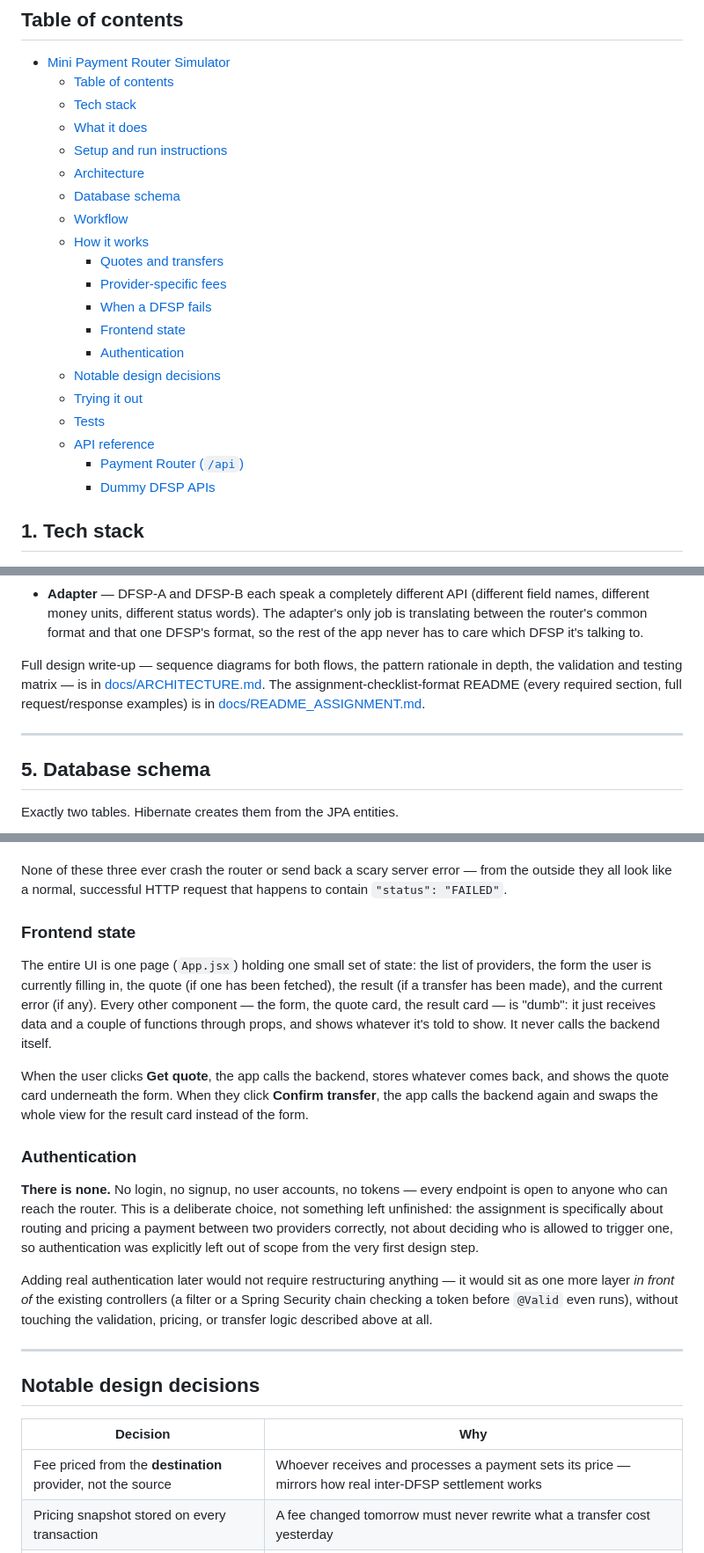
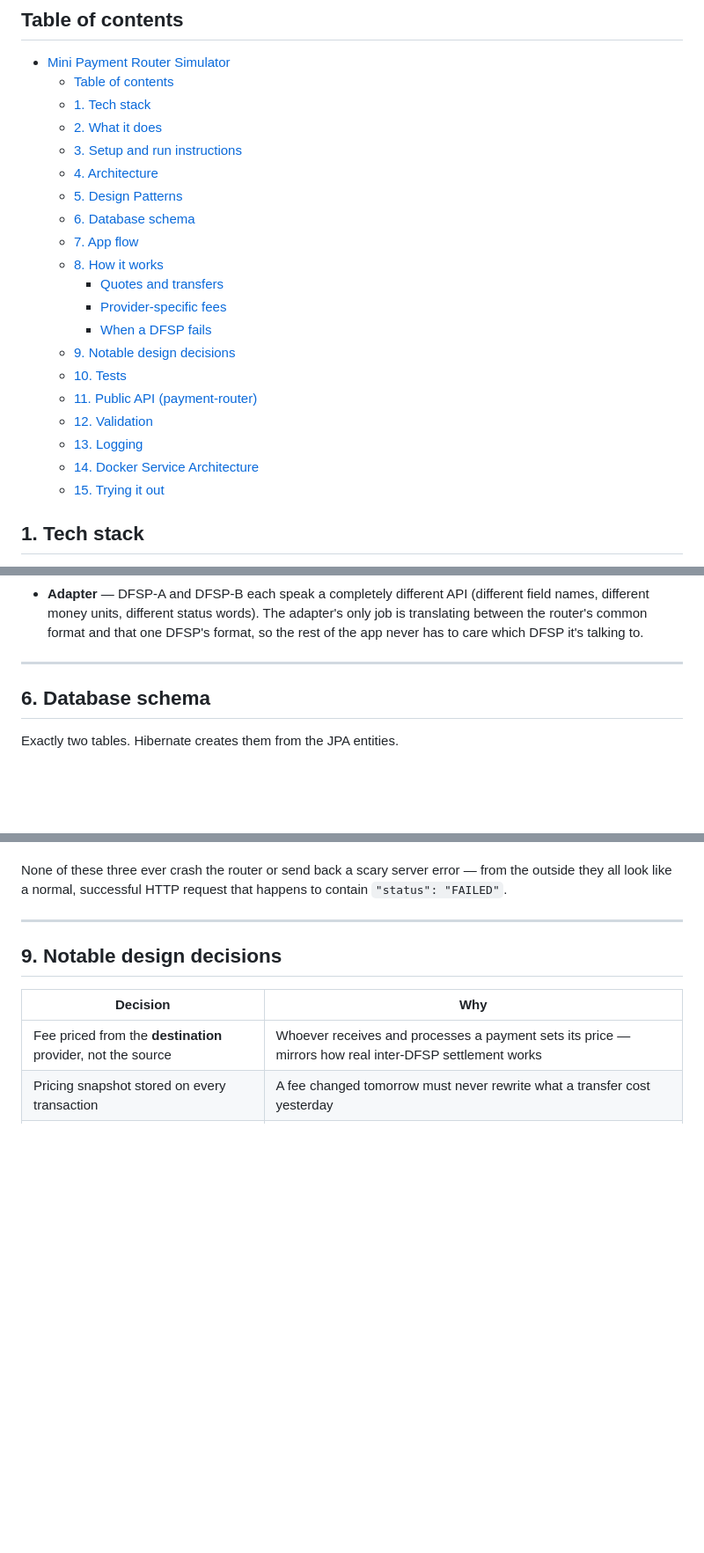
Before and after one commit to ProvaPaul/Mini-Payment-Router-Simulator, a Markdown page: README.md, 3 parts joined by grey strips. Shown at 88% size. GitHub-like rendering; blank space fills up the shorter version.

```diff
--- a/README.md
+++ b/README.md
@@ -12,24 +12,24 @@ worth keeping, not an error that vanishes.
 
 - [Mini Payment Router Simulator](#mini-payment-router-simulator)
   - [Table of contents](#table-of-contents)
-  - [Tech stack](#tech-stack)
-  - [What it does](#what-it-does)
-  - [Setup and run instructions](#setup-and-run-instructions)
-  - [Architecture](#architecture)
-  - [Database schema](#database-schema)
-  - [Workflow](#workflow)
-  - [How it works](#how-it-works)
+  - [1. Tech stack](#1-tech-stack)
+  - [2. What it does](#2-what-it-does)
+  - [3. Setup and run instructions](#3-setup-and-run-instructions)
+  - [4. Architecture](#4-architecture)
+  - [5. Design Patterns](#5-design-patterns)
+  - [6. Database schema](#6-database-schema)
+  - [7. App flow](#7-app-flow)
+  - [8. How it works](#8-how-it-works)
     - [Quotes and transfers](#quotes-and-transfers)
     - [Provider-specific fees](#provider-specific-fees)
     - [When a DFSP fails](#when-a-dfsp-fails)
-    - [Frontend state](#frontend-state)
-    - [Authentication](#authentication)
-  - [Notable design decisions](#notable-design-decisions)
-  - [Trying it out](#trying-it-out)
-  - [Tests](#tests)
-  - [API reference](#api-reference)
-    - [Payment Router (`/api`)](#payment-router-api)
-    - [Dummy DFSP APIs](#dummy-dfsp-apis)
+  - [9. Notable design decisions](#9-notable-design-decisions)
+  - [10. Tests](#10-tests)
+  - [11. Public API (payment-router)](#11-public-api-payment-router)
+  - [12. Validation](#12-validation)
+  - [13. Logging](#13-logging)
+  - [14. Docker Service Architecture](#14-docker-service-architecture)
+  - [15. Trying it out](#15-trying-it-out)
 
 ## 1. Tech stack
 
@@ -202,15 +240,11 @@ Controller → Service → DfspStrategy → DfspClient (adapter) → DFSP over H
   is translating between the router's common format and that one DFSP's format, so the
   rest of the app never has to care which DFSP it's talking to.
 
-Full design write-up — sequence diagrams for both flows, the pattern rationale in
-depth, the validation and testing matrix — is in
-[docs/ARCHITECTURE.md](docs/ARCHITECTURE.md). The assignment-checklist-format README
-(every required section, full request/response examples) is in
-[docs/README_ASSIGNMENT.md](docs/README_ASSIGNMENT.md).
+
 
 ---
 
-## 5. Database schema
+## 6. Database schema
 
 Exactly two tables. Hibernate creates them from the JPA entities.
 
@@ -352,36 +386,10 @@ None of these three ever crash the router or send back a scary server error —
 outside they all look like a normal, successful HTTP request that happens to contain
 `"status": "FAILED"`.
 
-### Frontend state
-
-The entire UI is one page (`App.jsx`) holding one small set of state: the list of
-providers, the form the user is currently filling in, the quote (if one has been
-fetched), the result (if a transfer has been made), and the current error (if any).
-Every other component — the form, the quote card, the result card — is "dumb": it just
-receives data and a couple of functions through props, and shows whatever it's told to
-show. It never calls the backend itself.
-
-When the user clicks **Get quote**, the app calls the backend, stores whatever comes
-back, and shows the quote card underneath the form. When they click **Confirm
-transfer**, the app calls the backend again and swaps the whole view for the result
-card instead of the form.
-
-### Authentication
-
-**There is none.** No login, no signup, no user accounts, no tokens — every endpoint is
-open to anyone who can reach the router. This is a deliberate choice, not something
-left unfinished: the assignment is specifically about routing and pricing a payment
-between two providers correctly, not about deciding who is allowed to trigger one, so
-authentication was explicitly left out of scope from the very first design step.
-
-Adding real authentication later would not require restructuring anything — it would
-sit as one more layer *in front of* the existing controllers (a filter or a Spring
-Security chain checking a token before `@Valid` even runs), without touching the
-validation, pricing, or transfer logic described above at all.
 
 ---
 
-## Notable design decisions
+## 9. Notable design decisions
 
 | Decision | Why |
 |---|---|
```
Also changed, not shown: other parts of README.md (+198 -55 lines).
